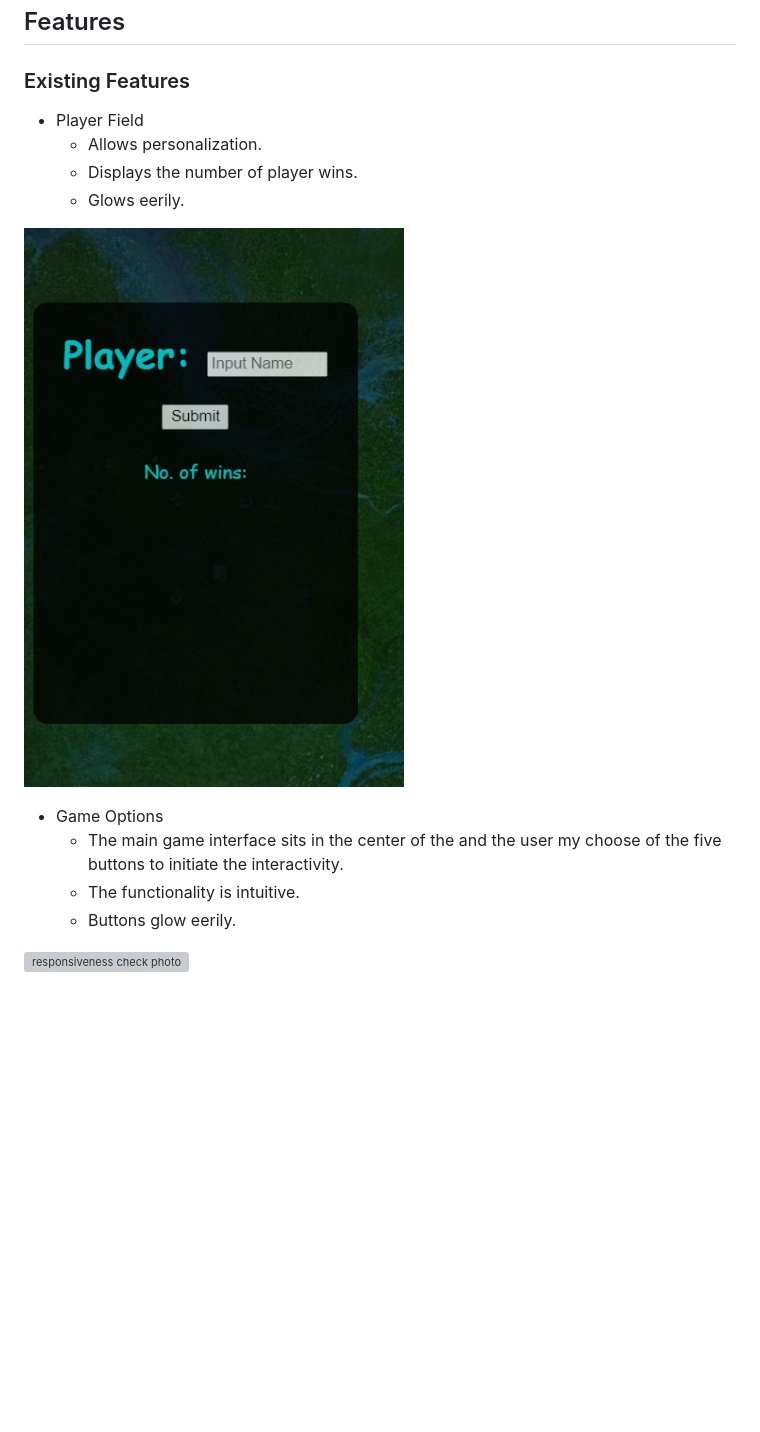
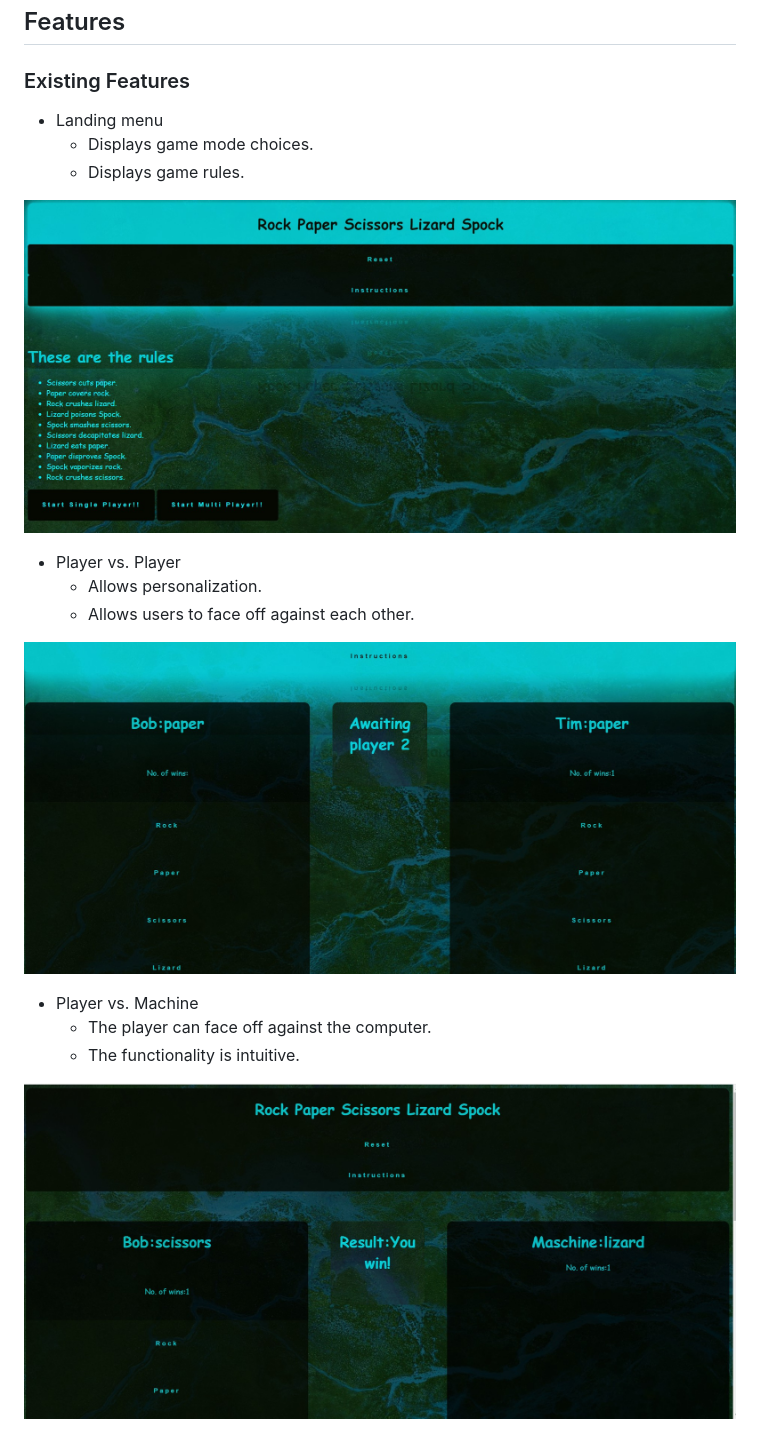
Before and after one commit to Code-Institute-Submissions/RogerWDavis-rockpaperspock.github.io, a Markdown page: README.md, the part around one of its changes. Drawn GitHub-style; pictures changed too: assets/landing.jpg (added), assets/playervsmachine.jpg (added), assets/pvp.jpg (added); blank space fills up the shorter version; grey boxes are pictures that could not be loaded.

```diff
--- a/README.md
+++ b/README.md
@@ -12,17 +12,21 @@ The user faces off against the maschine in this game of chance, and everything i
 
 ### Existing Features
 
-- Player Field
+- Landing menu
+    - Displays game mode choices.
+    - Displays game rules.
+
+![landing menu photo](assets/landing.jpg)
+
+- Player vs. Player
     - Allows personalization.
-    - Displays the number of player wins.
-    - Glows eerily.
+    - Allows users to face off against each other.
 
-![responsiveness check photo](assets/player.PNG)
+![player vs player feature](assets/pvp.jpg)
 
-- Game Options
-    - The main game interface sits in the center of the and the user my choose of the five buttons to initiate the interactivity.
+- Player vs. Machine
+    - The player can face off against the computer.
     - The functionality is intuitive.
-    - Buttons glow eerily.
 
-![responsiveness check photo](assets/gamespace.PNG)
+![player vs. machine](assets/playervsmachine.jpg)
 
```
Also changed, not shown: other parts of README.md (+14 -11 lines), assets/modal.jpg (added), assets/scoreboard.jpg (added).
